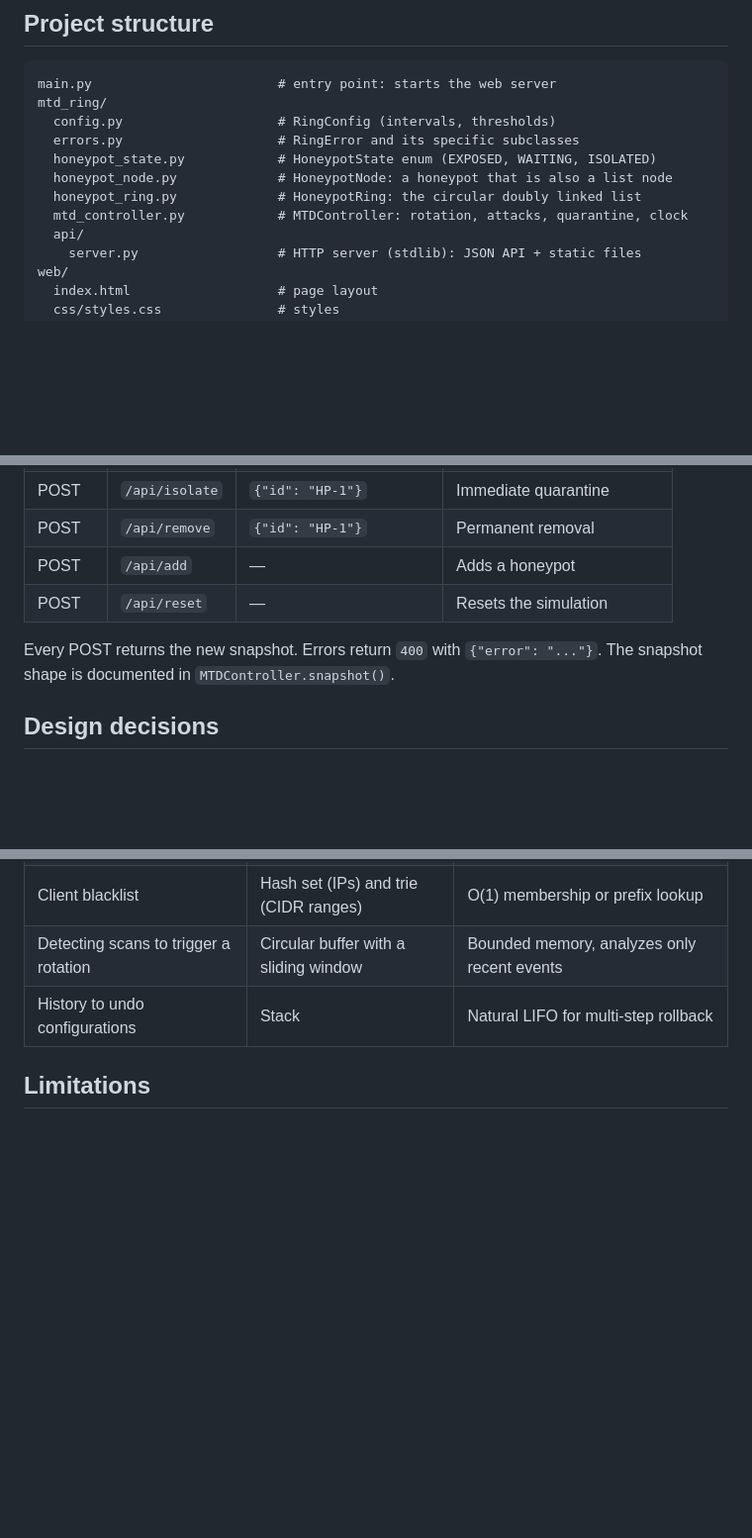
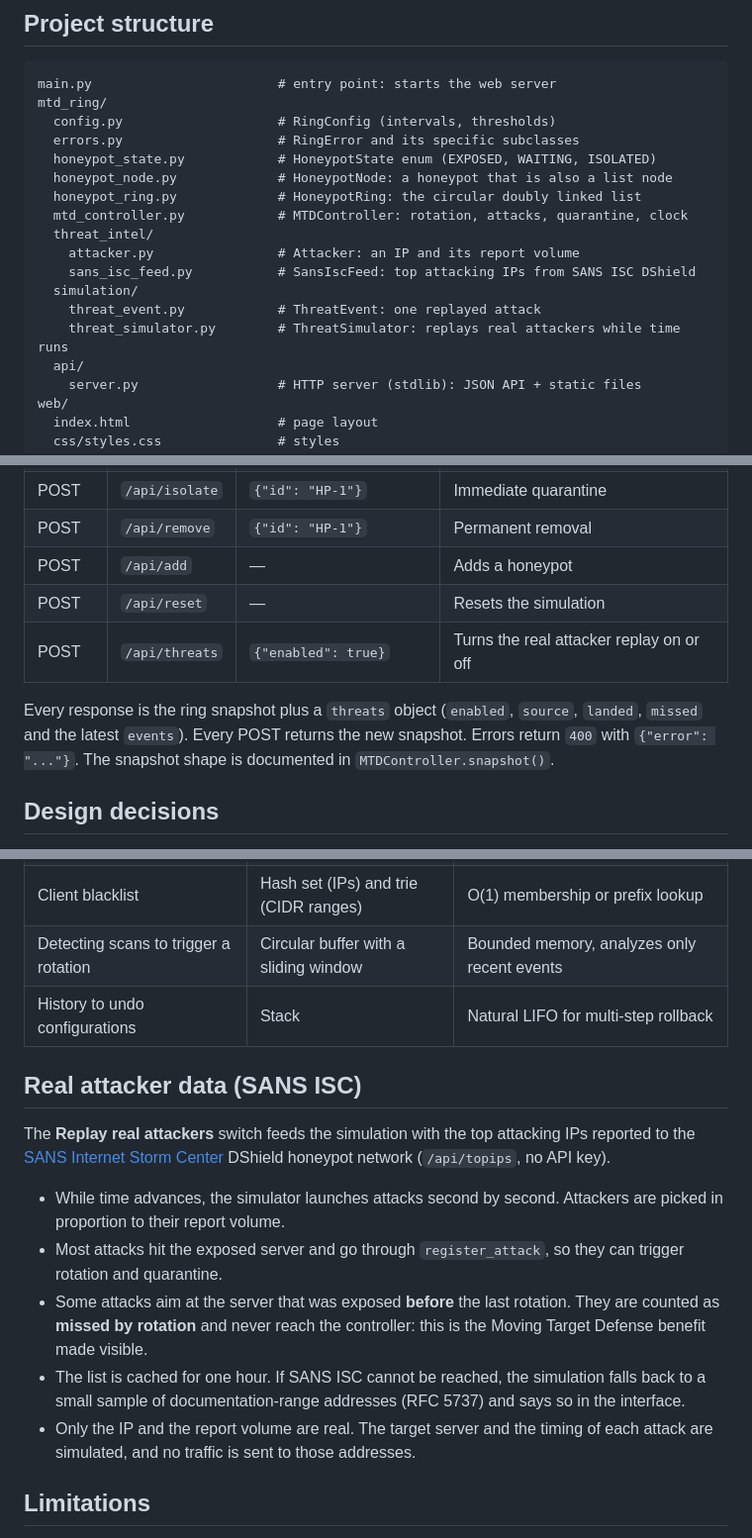
Before and after one commit to Juanescuaran2041/Circular-doubly-linked-list, a Markdown page: README.md, 3 parts joined by grey strips. Shown at 99% size. Drawn GitHub-style; blank space fills up the shorter version.

Commit message:
Document the SANS ISC attacker replay

```diff
--- a/README.md
+++ b/README.md
@@ -43,6 +43,12 @@ mtd_ring/
   honeypot_node.py             # HoneypotNode: a honeypot that is also a list node
   honeypot_ring.py             # HoneypotRing: the circular doubly linked list
   mtd_controller.py            # MTDController: rotation, attacks, quarantine, clock
+  threat_intel/
+    attacker.py                # Attacker: an IP and its report volume
+    sans_isc_feed.py           # SansIscFeed: top attacking IPs from SANS ISC DShield
+  simulation/
+    threat_event.py            # ThreatEvent: one replayed attack
+    threat_simulator.py        # ThreatSimulator: replays real attackers while time runs
   api/
     server.py                  # HTTP server (stdlib): JSON API + static files
 web/
@@ -119,7 +125,9 @@ The clock is **simulated** (controlled by the server), so the demo is reproducib
 | POST | `/api/remove` | `{"id": "HP-1"}` | Permanent removal |
 | POST | `/api/add` | — | Adds a honeypot |
 | POST | `/api/reset` | — | Resets the simulation |
+| POST | `/api/threats` | `{"enabled": true}` | Turns the real attacker replay on or off |
 
+Every response is the ring snapshot plus a `threats` object (`enabled`, `source`, `landed`, `missed` and the latest `events`).
 Every POST returns the new snapshot. Errors return `400` with `{"error": "..."}`. The snapshot shape is documented in `MTDController.snapshot()`.
 
 ## Design decisions
@@ -148,6 +156,17 @@ The circular list solves **who is exposed**. Other MTD problems call for other s
 | Detecting scans to trigger a rotation | Circular buffer with a sliding window | Bounded memory, analyzes only recent events |
 | History to undo configurations | Stack | Natural LIFO for multi-step rollback |
 
+## Real attacker data (SANS ISC)
+
+The **Replay real attackers** switch feeds the simulation with the top attacking IPs reported to the
+[SANS Internet Storm Center](https://isc.sans.edu/) DShield honeypot network (`/api/topips`, no API key).
+
+- While time advances, the simulator launches attacks second by second. Attackers are picked in proportion to their report volume.
+- Most attacks hit the exposed server and go through `register_attack`, so they can trigger rotation and quarantine.
+- Some attacks aim at the server that was exposed **before** the last rotation. They are counted as **missed by rotation** and never reach the controller: this is the Moving Target Defense benefit made visible.
+- The list is cached for one hour. If SANS ISC cannot be reached, the simulation falls back to a small sample of documentation-range addresses (RFC 5737) and says so in the interface.
+- Only the IP and the report volume are real. The target server and the timing of each attack are simulated, and no traffic is sent to those addresses.
+
 ## Limitations
 
 - This is a **simulation** of the scheduling logic: it does not change real IPs or ports. That would require SDN or firewall rules.
```
